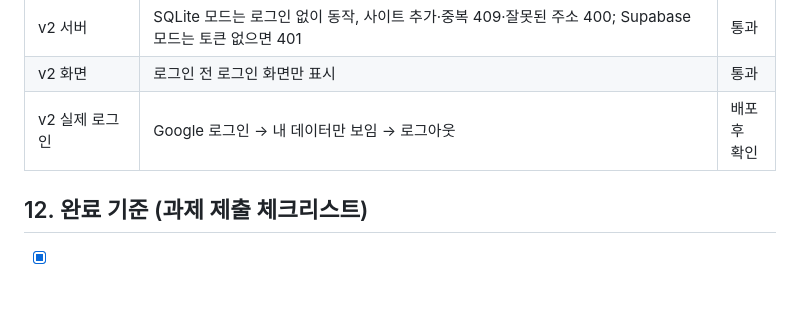
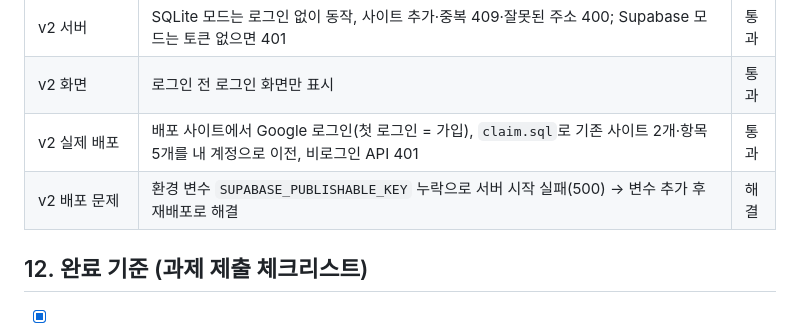
Before and after one commit to maidysound-netizen/SiteOps-Checklist, a Markdown page: PRD.md, the part around one of its changes. Drawn GitHub-style; blank space fills up the shorter version.

Commit message:
PRD: v2 배포·로그인 확인 결과 기록
Co-Authored-By: Claude Opus 5.5 <noreply@anthropic.com>

```diff
--- a/PRD.md
+++ b/PRD.md
@@ -217,7 +217,8 @@ Supabase 모드에서는 `/api/config`를 뺀 모든 API에 `Authorization: Bear
 | v2 SQL (PGlite) | v1 DB → `setup.sql` 2회 업그레이드, `claim.sql`로 기존 4건 이전, 사용자 A·B 분리: B는 A의 항목·사이트 0건 조회, 수정·삭제 0건, A 사이트 연결·A로 위장 추가 거부(42501), 같은 사이트 이름은 사람마다 허용·본인 중복 거부, 카테고리 쓰기 거부, 비로그인 조회 거부 | 통과 |
 | v2 서버 | SQLite 모드는 로그인 없이 동작, 사이트 추가·중복 409·잘못된 주소 400; Supabase 모드는 토큰 없으면 401 | 통과 |
 | v2 화면 | 로그인 전 로그인 화면만 표시 | 통과 |
-| v2 실제 로그인 | Google 로그인 → 내 데이터만 보임 → 로그아웃 | 배포 후 확인 |
+| v2 실제 배포 | 배포 사이트에서 Google 로그인(첫 로그인 = 가입), `claim.sql`로 기존 사이트 2개·항목 5개를 내 계정으로 이전, 비로그인 API 401 | 통과 |
+| v2 배포 문제 | 환경 변수 `SUPABASE_PUBLISHABLE_KEY` 누락으로 서버 시작 실패(500) → 변수 추가 후 재배포로 해결 | 해결 |
 
 ## 12. 완료 기준 (과제 제출 체크리스트)
 
```
Also changed, not shown: other parts of PRD.md (+1 -1 lines).
